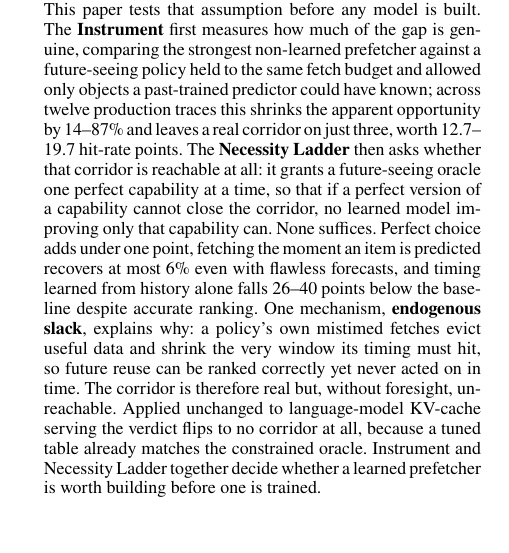
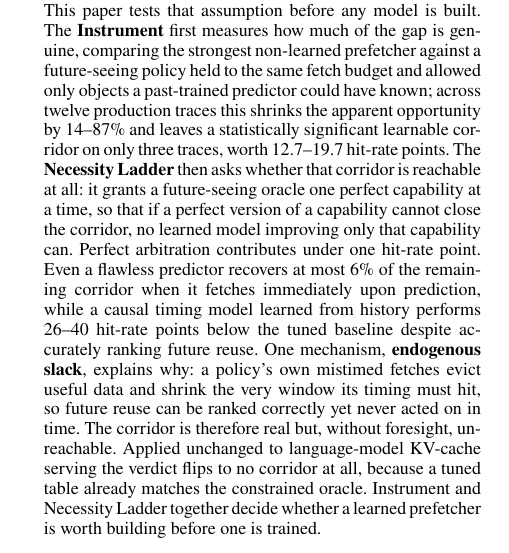
Before and after one commit to lkksharma/p4, a LaTeX paper (paper_aaai.tex): part of one column of page 1 of 7, cut so that both start at the same text. Compiled offline with pdfLaTeX.

Commit message:
paper_aaai: adopt user's abstract edits (explain 'three traces'; drop informal 'none suffices'); fix double comma and Unicode dash
Co-Authored-By: Claude Opus 4.8 <noreply@anthropic.com>

```diff
--- a/paper_aaai.tex
+++ b/paper_aaai.tex
@@ -27,7 +27,7 @@
 \maketitle
 
 \begin{abstract}
-\noindent A cache serves requests quickly by keeping data close, and a prefetcher loads items just before they are needed; its value is the extra hits it creates. Machine-learning systems work often assumes that when a future-seeing oracle beats the deployed heuristic, a learned predictor can be trained to close the gap. This paper tests that assumption before any model is built. The \textbf{Instrument} first measures how much of the gap is genuine, comparing the strongest non-learned prefetcher against a future-seeing policy held to the same fetch budget and allowed only objects a past-trained predictor could have known; across twelve production traces this shrinks the apparent opportunity by 14--87\% and leaves a real corridor on just three, worth 12.7--19.7 hit-rate points. The \textbf{Necessity Ladder} then asks whether that corridor is reachable at all: it grants a future-seeing oracle one perfect capability at a time, so that if a perfect version of a capability cannot close the corridor, no learned model improving only that capability can. None suffices. Perfect choice adds under one point, fetching the moment an item is predicted recovers at most 6\% even with flawless forecasts, and timing learned from history alone falls 26--40 points below the baseline despite accurate ranking. One mechanism, \textbf{endogenous slack}, explains why: a policy's own mistimed fetches evict useful data and shrink the very window its timing must hit, so future reuse can be ranked correctly yet never acted on in time. The corridor is therefore real but, without foresight, unreachable. Applied unchanged to language-model KV-cache serving the verdict flips to no corridor at all, because a tuned table already matches the constrained oracle. Instrument and Necessity Ladder together decide whether a learned prefetcher is worth building before one is trained.
+\noindent A cache serves requests quickly by keeping data close, and a prefetcher loads items just before they are needed; its value is the extra hits it creates. Machine-learning systems work often assumes that when a future-seeing oracle beats the deployed heuristic, a learned predictor can be trained to close the gap. This paper tests that assumption before any model is built. The \textbf{Instrument} first measures how much of the gap is genuine, comparing the strongest non-learned prefetcher against a future-seeing policy held to the same fetch budget and allowed only objects a past-trained predictor could have known; across twelve production traces this shrinks the apparent opportunity by 14--87\% and leaves a statistically significant learnable corridor on only three traces, worth 12.7--19.7 hit-rate points. The \textbf{Necessity Ladder} then asks whether that corridor is reachable at all: it grants a future-seeing oracle one perfect capability at a time, so that if a perfect version of a capability cannot close the corridor, no learned model improving only that capability can. Perfect arbitration contributes under one hit-rate point. Even a flawless predictor recovers at most 6\% of the remaining corridor when it fetches immediately upon prediction, while a causal timing model learned from history performs 26--40 hit-rate points below the tuned baseline despite accurately ranking future reuse. One mechanism, \textbf{endogenous slack}, explains why: a policy's own mistimed fetches evict useful data and shrink the very window its timing must hit, so future reuse can be ranked correctly yet never acted on in time. The corridor is therefore real but, without foresight, unreachable. Applied unchanged to language-model KV-cache serving the verdict flips to no corridor at all, because a tuned table already matches the constrained oracle. Instrument and Necessity Ladder together decide whether a learned prefetcher is worth building before one is trained.
 \end{abstract}
 
 \section{Introduction}
```
